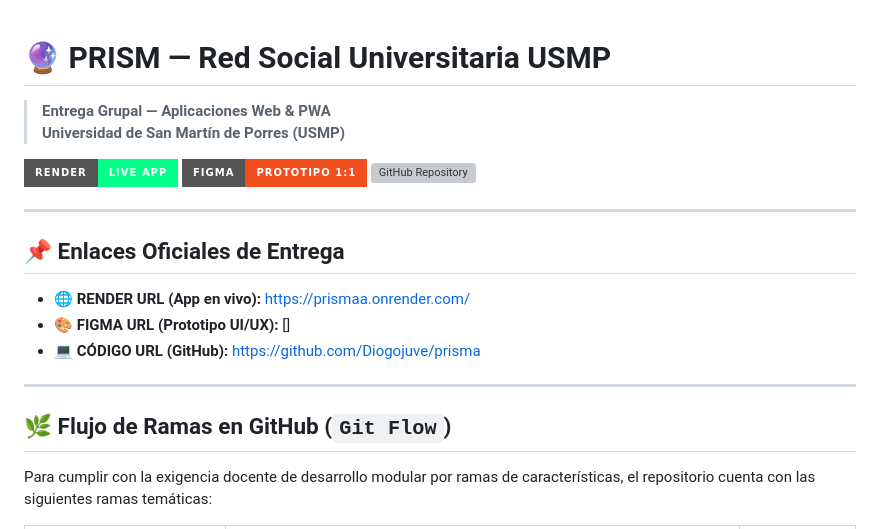
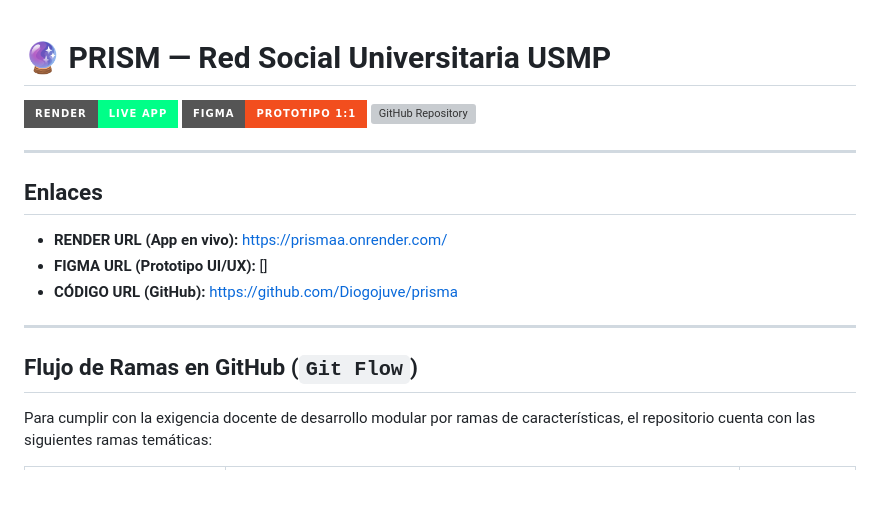
Before and after one commit to Diogojuve/prisma, a Markdown page: README.md, the part around the change. Drawn GitHub-style; badges without logos; blank space fills up the shorter version; grey boxes are pictures that could not be loaded.

```diff
--- a/README.md
+++ b/README.md
@@ -1,7 +1,5 @@
 # 🔮 PRISM — Red Social Universitaria USMP
 
-> **Entrega Grupal — Aplicaciones Web & PWA**
-> **Universidad de San Martín de Porres (USMP)**
 
 [![Render Deploy](https://img.shields.io/badge/Render-Live%20App-00ff88?style=for-the-badge&logo=render&logoColor=white)](https://prismaa.onrender.com/)
 [![Figma Prototype](https://img.shields.io/badge/Figma-Prototipo%201%3A1-F24E1E?style=for-the-badge&logo=figma&logoColor=white)]()
@@ -9,15 +7,15 @@
 
 ---
 
-## 📌 Enlaces Oficiales de Entrega
+##  Enlaces
 
-- 🌐 **RENDER URL (App en vivo):** [https://prismaa.onrender.com/](https://prismaa.onrender.com/)
-- 🎨 **FIGMA URL (Prototipo UI/UX):** []
-- 💻 **CÓDIGO URL (GitHub):** [https://github.com/Diogojuve/prisma](https://github.com/Diogojuve/prisma)
+- **RENDER URL (App en vivo):** [https://prismaa.onrender.com/](https://prismaa.onrender.com/)
+- **FIGMA URL (Prototipo UI/UX):** []
+- **CÓDIGO URL (GitHub):** [https://github.com/Diogojuve/prisma](https://github.com/Diogojuve/prisma)
 
 ---
 
-## 🌿 Flujo de Ramas en GitHub (`Git Flow`)
+##  Flujo de Ramas en GitHub (`Git Flow`)
 
 Para cumplir con la exigencia docente de desarrollo modular por ramas de características, el repositorio cuenta con las siguientes ramas temáticas:
 
```
